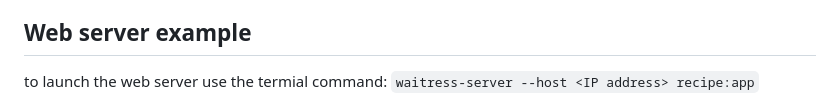
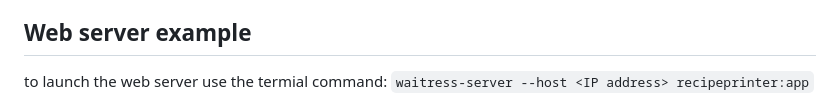
Before and after one commit to erinep/Grocery-List-Generator, a Markdown page: README.md, the part around the change. Rendered like a GitHub page.

Commit message:
fix typo

```diff
--- a/README.md
+++ b/README.md
@@ -31,7 +31,7 @@ SESSION_KEY="super_secret_key_phrase"
 
 ## Web server example
 
-to launch the web server use the termial command: `waitress-server --host <IP address> recipe:app`
+to launch the web server use the termial command: `waitress-server --host <IP address> recipeprinter:app`
 
 ![browser screenshot 1](./media/recipes_html.png)
 ![browser screenshot 2](./media/ingredients_html.png)
```
